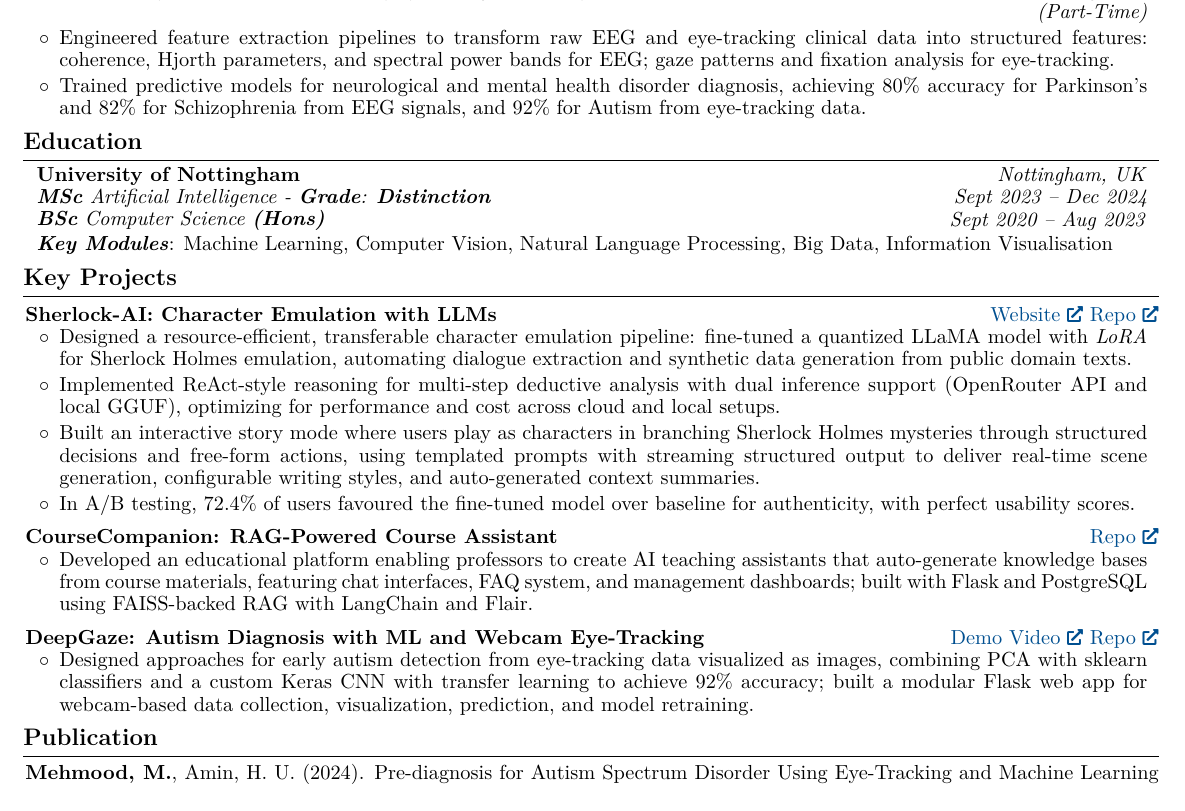
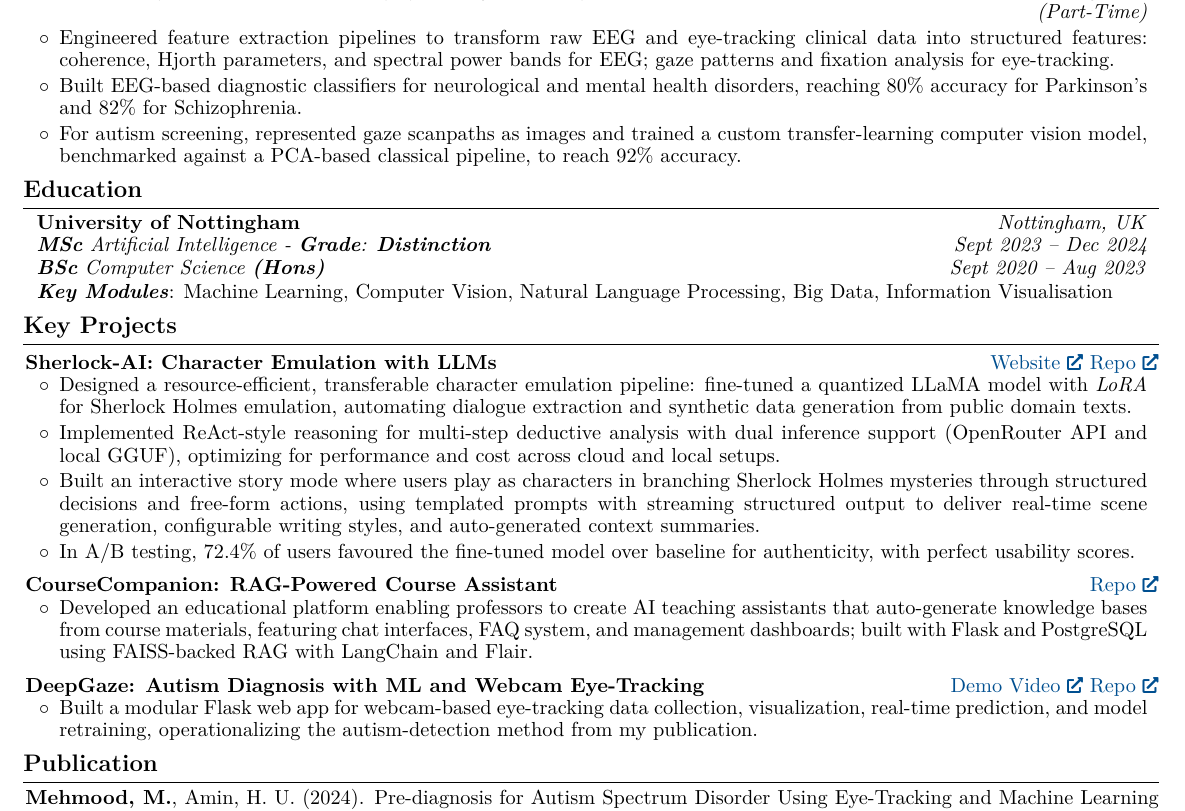
Before and after one commit to mustafameh/Resume, a LaTeX document (main.tex): part of the page before the commit and part of page 1 of 2 after it, cut so that both start at the same text. Compiled offline with pdfLaTeX.

Commit message:
Split intern modeling bullets and compress DeepGaze project entry.

```diff
--- a/main.tex
+++ b/main.tex
@@ -230,7 +230,8 @@
         \begin{onecolentry}
             \begin{highlights}
                 \item Engineered feature extraction pipelines to transform raw EEG and eye-tracking clinical data into structured features: coherence, Hjorth parameters, and spectral power bands for EEG; gaze patterns and fixation analysis for eye-tracking.
-                \item Trained predictive models for neurological and mental health disorder diagnosis, achieving 80\% accuracy for Parkinson's and 82\% for Schizophrenia from EEG signals, and 92\% for Autism from eye-tracking data.
+                \item Built EEG-based diagnostic classifiers for neurological and mental health disorders, reaching 80\% accuracy for Parkinson's and 82\% for Schizophrenia.
+                \item For autism screening, represented gaze scanpaths as images and trained a custom transfer-learning computer vision model, benchmarked against a PCA-based classical pipeline, to reach 92\% accuracy.
             \end{highlights}
         \end{onecolentry}
 
@@ -282,7 +283,7 @@
 
 \begin{onecolentry}
     \begin{highlights}
-        \item Designed approaches for early autism detection from eye-tracking data visualized as images, combining PCA with sklearn classifiers and a custom Keras CNN with transfer learning to achieve 92\% accuracy; built a modular Flask web app for webcam-based data collection, visualization, prediction, and model retraining.
+        \item Built a modular Flask web app for webcam-based eye-tracking data collection, visualization, real-time prediction, and model retraining, operationalizing the autism-detection method from my publication.
     \end{highlights}
 \end{onecolentry}
 
```
